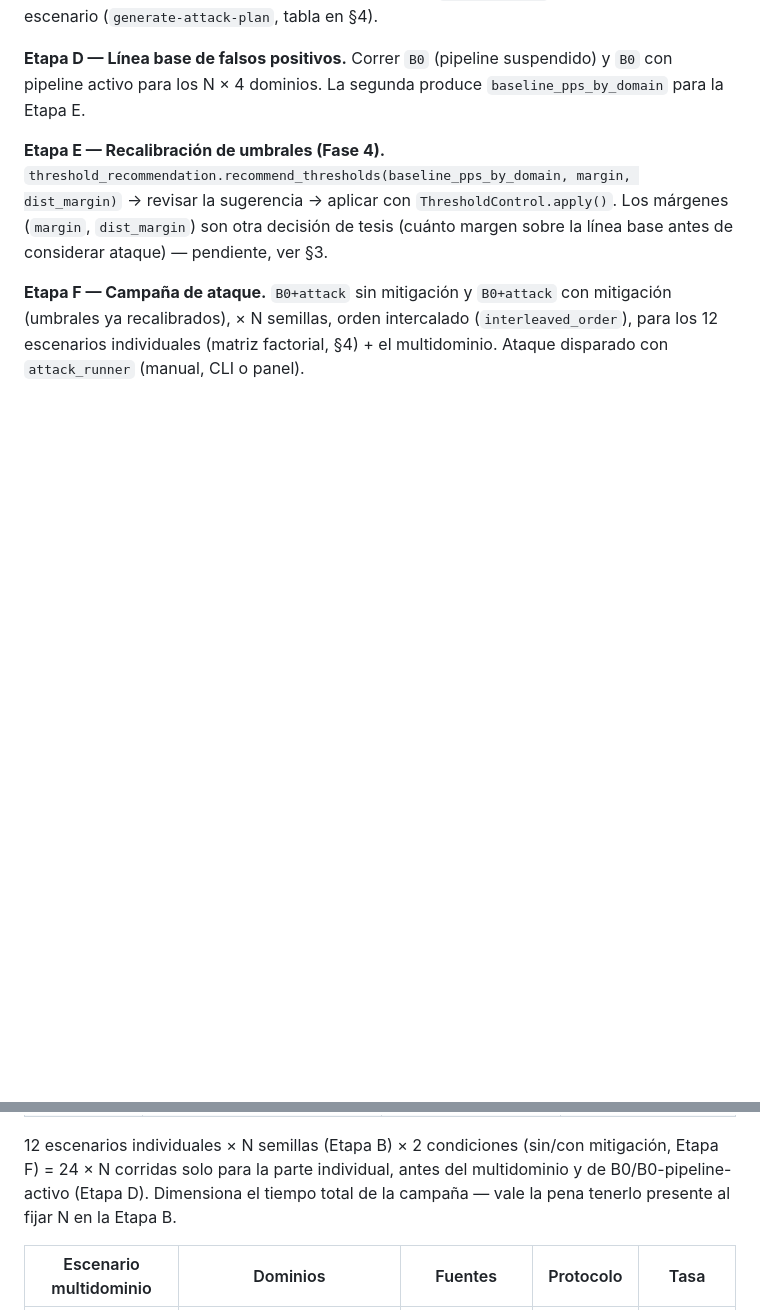
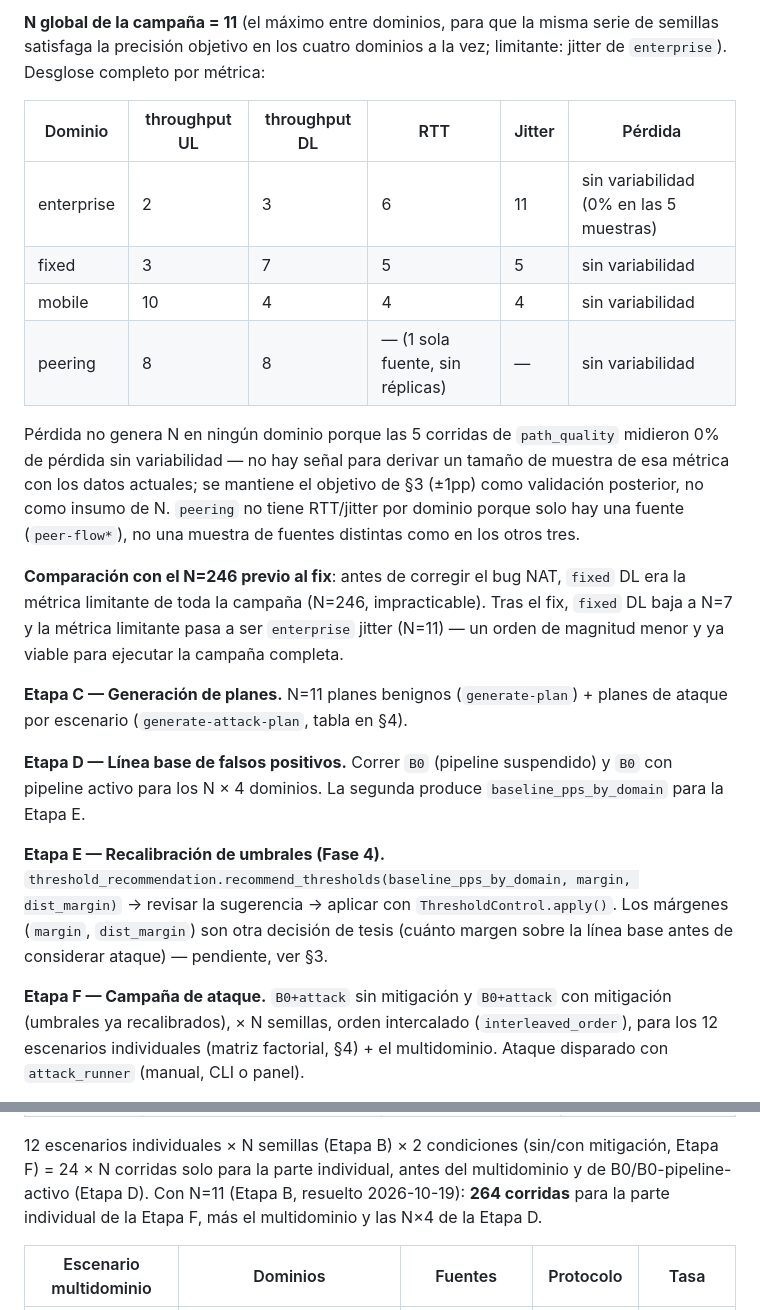
Before and after one commit to jmanu24/traffic-generator-pucp, a Markdown page: docs/THESIS_VALIDATION_EXECUTION_PLAN.md, 2 parts joined by grey strips. Drawn GitHub-style; blank space fills up the shorter version.

```diff
--- a/docs/THESIS_VALIDATION_EXECUTION_PLAN.md
+++ b/docs/THESIS_VALIDATION_EXECUTION_PLAN.md
@@ -88,3 +149,30 @@ limitante documentada.
+**N global de la campaña = 11** (el máximo entre dominios, para que la
+misma serie de semillas satisfaga la precisión objetivo en los cuatro
+dominios a la vez; limitante: jitter de `enterprise`). Desglose completo
+por métrica:
+
+| Dominio | throughput UL | throughput DL | RTT | Jitter | Pérdida |
+|---|---|---|---|---|---|
+| enterprise | 2 | 3 | 6 | 11 | sin variabilidad (0% en las 5 muestras) |
+| fixed | 3 | 7 | 5 | 5 | sin variabilidad |
+| mobile | 10 | 4 | 4 | 4 | sin variabilidad |
+| peering | 8 | 8 | — (1 sola fuente, sin réplicas) | — | sin variabilidad |
+
+Pérdida no genera N en ningún dominio porque las 5 corridas de
+`path_quality` midieron 0% de pérdida sin variabilidad — no hay señal
+para derivar un tamaño de muestra de esa métrica con los datos actuales;
+se mantiene el objetivo de §3 (±1pp) como validación posterior, no como
+insumo de N. `peering` no tiene RTT/jitter por dominio porque solo hay
+una fuente (`peer-flow*`), no una muestra de fuentes distintas como en
+los otros tres.
+
+**Comparación con el N=246 previo al fix**: antes de corregir el bug NAT,
+`fixed` DL era la métrica limitante de toda la campaña (N=246,
+impracticable). Tras el fix, `fixed` DL baja a N=7 y la métrica limitante
+pasa a ser `enterprise` jitter (N=11) — un orden de magnitud menor y ya
+viable para ejecutar la campaña completa.
+
+**Etapa C — Generación de planes.** N=11 planes benignos
 (`generate-plan`) + planes de ataque por escenario (`generate-attack-plan`,
 tabla en §4).
 
@@ -140,8 +228,8 @@ para que sean comparables entre sí.
 12 escenarios individuales × N semillas (Etapa B) × 2 condiciones
 (sin/con mitigación, Etapa F) = 24 × N corridas solo para la parte
 individual, antes del multidominio y de B0/B0-pipeline-activo (Etapa D).
-Dimensiona el tiempo total de la campaña — vale la pena tenerlo presente
-al fijar N en la Etapa B.
+Con N=11 (Etapa B, resuelto 2026-10-19): **264 corridas** para la parte
+individual de la Etapa F, más el multidominio y las N×4 de la Etapa D.
 
 | Escenario multidominio | Dominios | Fuentes | Protocolo | Tasa |
 |---|---|---|---|---|
```
Also changed, not shown: other parts of docs/THESIS_VALIDATION_EXECUTION_PLAN.md (+65 -4 lines).
